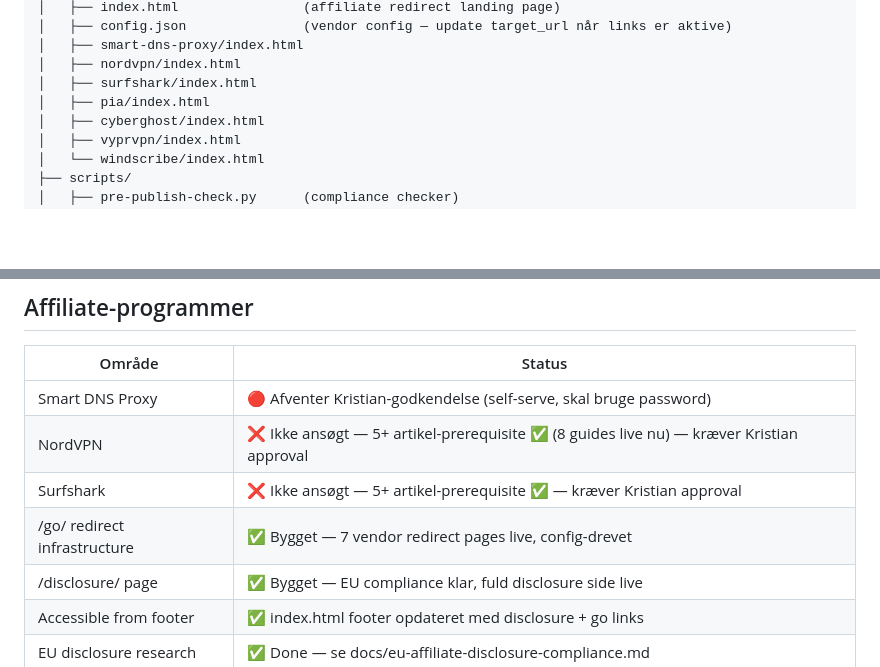
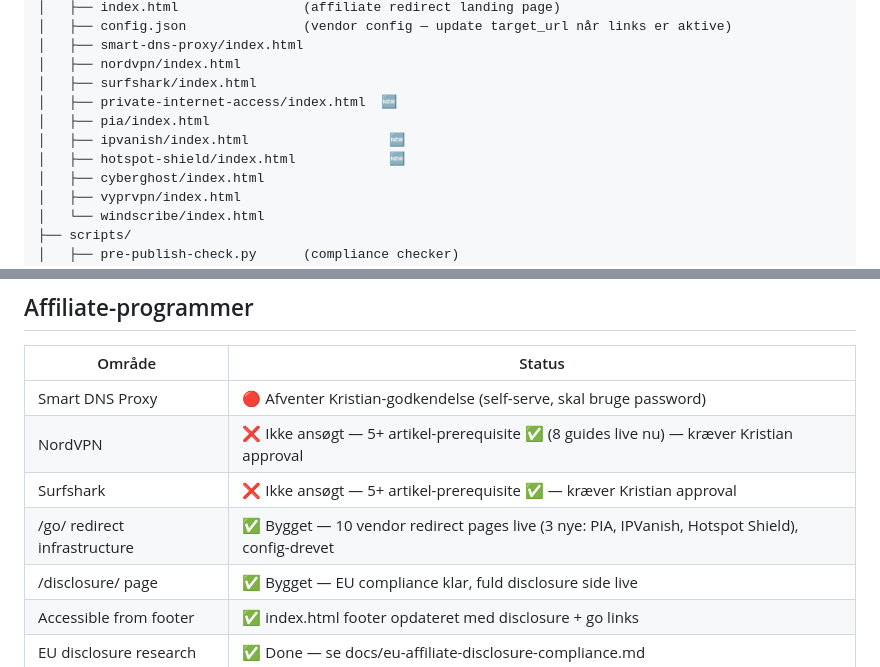
Before and after one commit to Ktusch/watchingabroad-site, a Markdown page: SOURCE_OF_TRUTH.md, 2 parts joined by grey strips. Drawn GitHub-style; blank space fills up the shorter version.

Commit message:
Update SOURCE_OF_TRUTH: 10 /go/ vendor pages live, SEO foundation complete

```diff
--- a/SOURCE_OF_TRUTH.md
+++ b/SOURCE_OF_TRUTH.md
@@ -51,7 +51,10 @@ watchingabroad.com/
 │   ├── smart-dns-proxy/index.html
 │   ├── nordvpn/index.html
 │   ├── surfshark/index.html
+│   ├── private-internet-access/index.html  🆕
 │   ├── pia/index.html
+│   ├── ipvanish/index.html                  🆕
+│   ├── hotspot-shield/index.html            🆕
 │   ├── cyberghost/index.html
 │   ├── vyprvpn/index.html
 │   └── windscribe/index.html
@@ -78,7 +81,7 @@ watchingabroad.com/
 | Smart DNS Proxy | 🔴 Afventer Kristian-godkendelse (self-serve, skal bruge password) |
 | NordVPN | ❌ Ikke ansøgt — 5+ artikel-prerequisite ✅ (8 guides live nu) — kræver Kristian approval |
 | Surfshark | ❌ Ikke ansøgt — 5+ artikel-prerequisite ✅ — kræver Kristian approval |
-| /go/ redirect infrastructure | ✅ Bygget — 7 vendor redirect pages live, config-drevet |
+| /go/ redirect infrastructure | ✅ Bygget — 10 vendor redirect pages live (3 nye: PIA, IPVanish, Hotspot Shield), config-drevet |
 | /disclosure/ page | ✅ Bygget — EU compliance klar, fuld disclosure side live |
 | Accessible from footer | ✅ index.html footer opdateret med disclosure + go links |
 | EU disclosure research | ✅ Done — se docs/eu-affiliate-disclosure-compliance.md |
```
